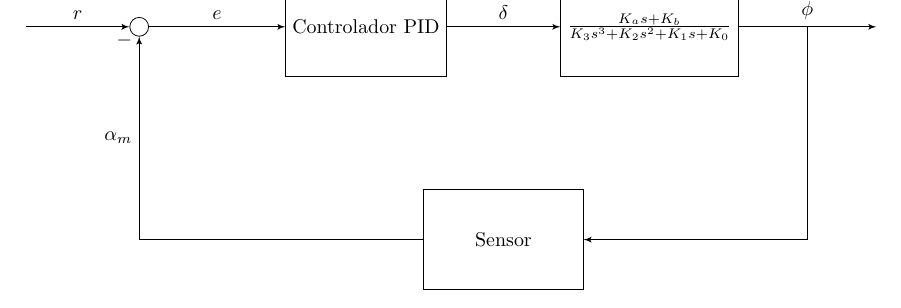
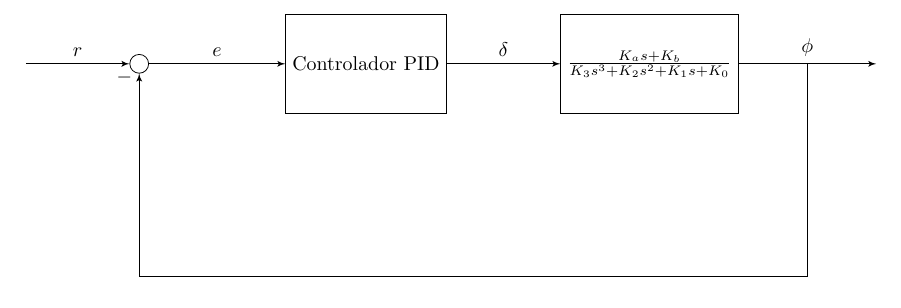
Before and after one commit to abbudao/pid_controller, a LaTeX document (diagrams/block_diagram.tex): part of the page, cut so that both start at the same text. Compiled offline with pdfLaTeX.

Commit message:
Added extensions

```diff
--- a/diagrams/block_diagram.tex
+++ b/diagrams/block_diagram.tex
@@ -13,27 +13,21 @@
 \tikzstyle{pinstyle} = [pin edge={to-,thin,black}]
 \pagenumbering{gobble}
 
-% The block diagram code is probably more verbose than necessary
 \begin{tikzpicture}[auto, node distance=4cm,>=latex']
-    % We start by placing the blocks
     \node [input, name=input] {};
     \node [sum, right of=input] (sum) {};
     \node [block, right of=sum] (controller) {Controlador PID};
     \node [block, right of=controller,
             node distance=5cm] (system) {$\frac{K_a s + K_b}{K_3 s^3 + K_2 s^2 + K_1 s + K_0}$};
-    % We draw an edge between the controller and system block to
-    % calculate the coordinate u. We need it to place the measurement block.
     \draw [->] (controller) -- node[name=u] {$\delta$} (system);
     \node [output, right of=system] (output) {};
-    \node [block, below of=u] (measurements) {Sensor};
-
-    % Once the nodes are placed, connecting them is easy.
+    \node [below of=u] (measurements) {};
     \draw [draw,->] (input) -- node {$r$} (sum);
     \draw [->] (sum) -- node {$e$} (controller);
     \draw [->] (system) -- node [name=y] {$\phi$}(output);
-    \draw [->] (y) |- (measurements);
-    \draw [->] (measurements) -| node[pos=0.99] {$-$}
-    node [near end] {$\alpha_m$} (sum);
+    \draw [-] (y) |- (measurements.center);
+    \draw [->] (measurements.center) -| node[pos=0.99] {$-$}
+    node [near end] {} (sum);
 \end{tikzpicture}
 
 \end{document}
```
Also changed, not shown: requirements.txt (+2 -0 lines), diagrams/block_diagram-crop.pdf (added), diagrams/block_diagram.pdf (added), img/block-diagram.svg, 2 other files.
